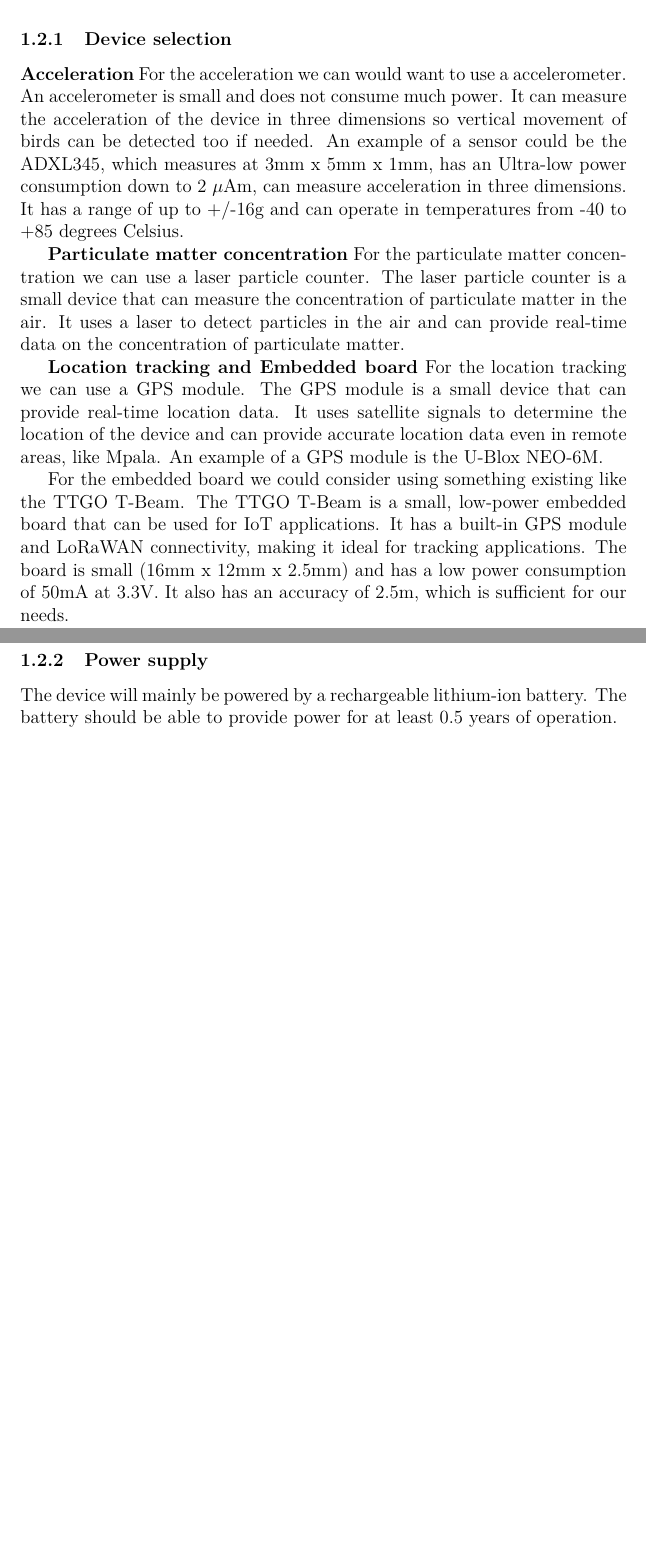
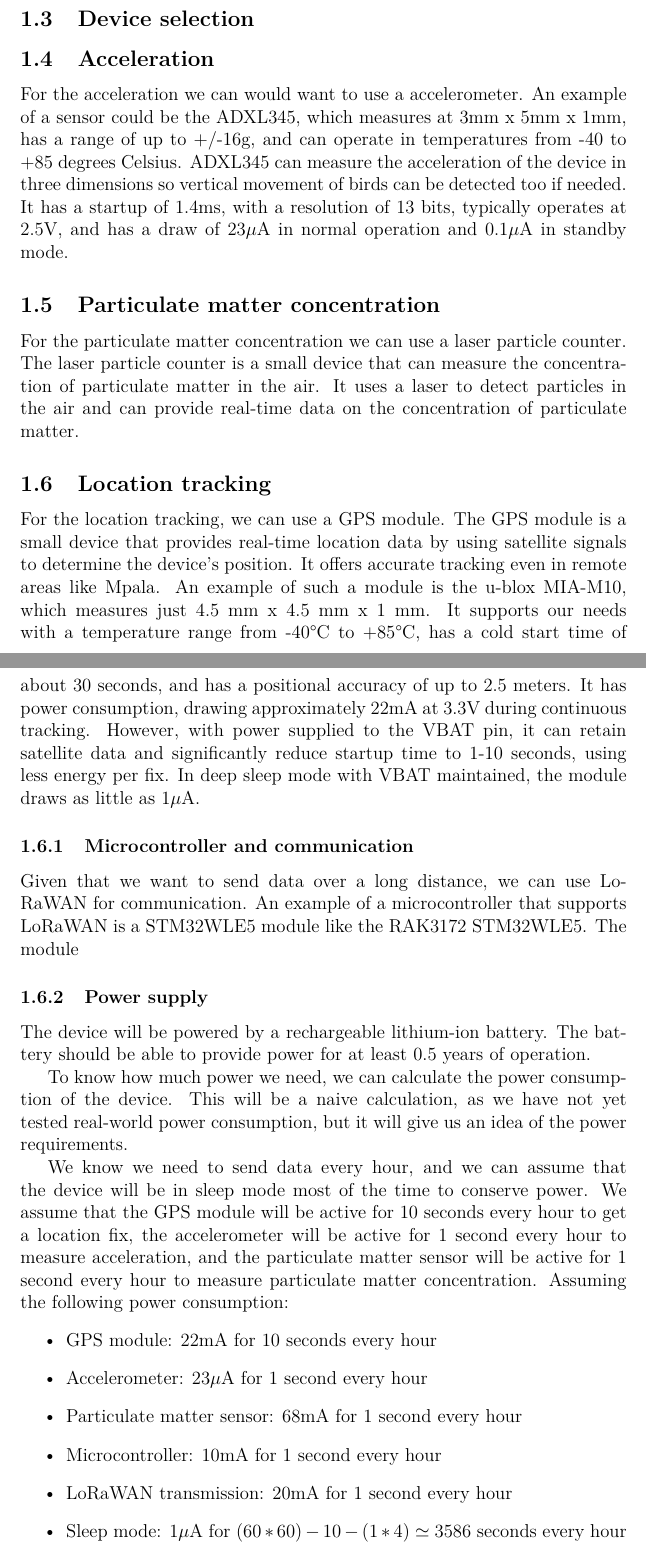
Before and after one commit to PatrickMatthiesen/IOT_Exam, a LaTeX document (report.tex, which reads Q1_answer.tex): two parts of pages 4 and 5 of 10 before the commit and two parts of pages 4 and 5 of 11 after it, joined at a grey line, cut so that both start at the same text, the shorter picture padded with empty space. Compiled offline with pdfLaTeX.

Commit message:
update some stuff

```diff
--- a/Q1_answer.tex
+++ b/Q1_answer.tex
@@ -41,28 +41,42 @@ Because the device needs to be able to track animals as many types of animals ar
 \end{itemize}
 
 
-\subsubsection{Device selection}
+\subsection{Device selection}
 
-\textbf{Acceleration}
-For the acceleration we can would want to use a accelerometer. An accelerometer is small and does not consume much power. It can measure the acceleration of the device in three dimensions so vertical movement of birds can be detected too if needed. An example of a sensor could be the ADXL345, which measures at 3mm x 5mm x 1mm, has an Ultra-low power consumption down to 2 $\mu$Am, can measure acceleration in three dimensions. It has a range of up to +/-16g and can operate in temperatures from -40 to +85 degrees Celsius.
+\subsection{Acceleration}
+For the acceleration we can would want to use a accelerometer. An example of a sensor could be the ADXL345, which measures at 3mm x 5mm x 1mm, has a range of up to +/-16g, and can operate in temperatures from -40 to +85 degrees Celsius. ADXL345 can measure the acceleration of the device in three dimensions so vertical movement of birds can be detected too if needed. It has a startup of 1.4ms, with a resolution of 13 bits, typically operates at 2.5V, and has a draw of 23$\mu$A in normal operation and 0.1$\mu$A in standby mode.
 
-\textbf{Particulate matter concentration}
+\subsection{Particulate matter concentration}
 For the particulate matter concentration we can use a laser particle counter. The laser particle counter is a small device that can measure the concentration of particulate matter in the air. It uses a laser to detect particles in the air and can provide real-time data on the concentration of particulate matter.
 
-\textbf{Location tracking and Embedded board}
-For the location tracking we can use a GPS module. The GPS module is a small device that can provide real-time location data. It uses satellite signals to determine the location of the device and can provide accurate location data even in remote areas, like Mpala. An example of a GPS module is the U-Blox NEO-6M.
+% Bosh BMV080, 4.2 mm x 3 mm x 3.5 mm excluding flex PCB connector, Supply voltage 1.8 to 3.3 v, Start-up time 1.2 sec, -10°C to +40°C operating temperature range, Sleep current <30 $\mu$A, Average total current <68mA @ 0.97 Hz ODR
+% https://www.mouser.dk/pdfDocs/bst-bmv080-fl000.pdf
 
-For the embedded board we could consider using something existing like the TTGO T-Beam. The TTGO T-Beam is a small, low-power embedded board that can be used for IoT applications. It has a built-in GPS module and LoRaWAN connectivity, making it ideal for tracking applications. The board is small (16mm x 12mm x 2.5mm) and has a low power consumption of 50mA at 3.3V. It also has an accuracy of 2.5m, which is sufficient for our needs.
-%, which has a size of 16mm x 12mm x 2.5mm, consumes 50mA at 3.3V, and has an accuracy of 2.5m.
-% https://github.com/HikariBoy/TTGO-Tbeam-Ultra-Low-Power-Modification
-% ~192 mA and ~2.25 mA in sleep mode.
-% Options:
-% - Custom LoRaWAN network
-% - Mesh t a s t i c
-% - Bluetooth/Wi-Fi
+\subsection{Location tracking}
+For the location tracking, we can use a GPS module. The GPS module is a small device that provides real-time location data by using satellite signals to determine the device's position. It offers accurate tracking even in remote areas like Mpala. An example of such a module is the u-blox MIA-M10, which measures just 4.5 mm x 4.5 mm x 1 mm. It supports our needs with a temperature range from -40°C to +85°C, has a cold start time of about 30 seconds, and has a positional accuracy of up to 2.5 meters. It has power consumption, drawing approximately 22mA at 3.3V during continuous tracking. However, with power supplied to the VBAT pin, it can retain satellite data and significantly reduce startup time to 1-10 seconds, using less energy per fix. In deep sleep mode with VBAT maintained, the module draws as little as 1$\mu$A.
+
+\subsubsection{Microcontroller and communication}
+Given that we want to send data over a long distance, we can use LoRaWAN for communication. An example of a microcontroller that supports LoRaWAN is a STM32WLE5 module like the RAK3172 STM32WLE5. The module % todo finish this
+
+%https://store.rakwireless.com/products/wisduo-lpwan-module-rak3172?variant=44068554473670
 
 \subsubsection{Power supply}
-The device will mainly be powered by a rechargeable lithium-ion battery. The battery should be able to provide power for at least 0.5 years of operation.
+The device will be powered by a rechargeable lithium-ion battery. The battery should be able to provide power for at least 0.5 years of operation.
+
+To know how much power we need, we can calculate the power consumption of the device. This will be a naive calculation, as we have not yet tested real-world power consumption, but it will give us an idea of the power requirements.
+
+We know we need to send data every hour, and we can assume that the device will be in sleep mode most of the time to conserve power.
+We assume that the GPS module will be active for 10 seconds every hour to get a location fix, the accelerometer will be active for 1 second every hour to measure acceleration, and the particulate matter sensor will be active for 1 second every hour to measure particulate matter concentration.
+Assuming the following power consumption:
+\begin{itemize}
+  \item GPS module: 22mA for 10 seconds every hour
+  \item Accelerometer: 23$\mu$A for 1 second every hour
+  \item Particulate matter sensor: 68mA for 1 second every hour
+  \item Microcontroller: 10mA for 1 second every hour
+  \item LoRaWAN transmission: 20mA for 1 second every hour
+  \item Sleep mode: 1$\mu$A for $(60*60) - 10 - (1*4) \simeq 3586$ seconds every hour
+\end{itemize}
+
 
 
 For additional power supply, we can consider energy harvesting.
```
Also changed, not shown: Q2_answer.tex (+2 -0 lines), references.bib (+29 -1 lines), report.pdf, 1 other file.
